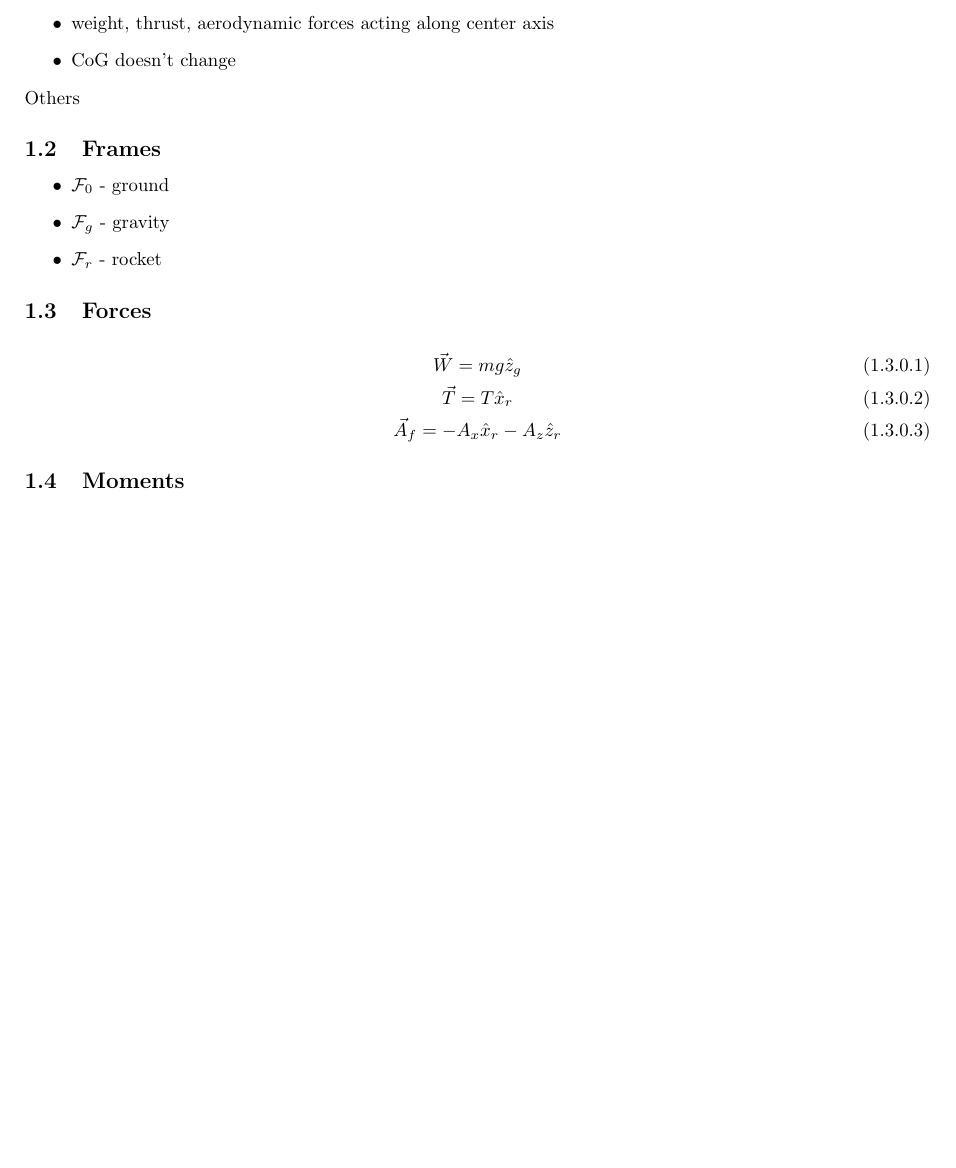
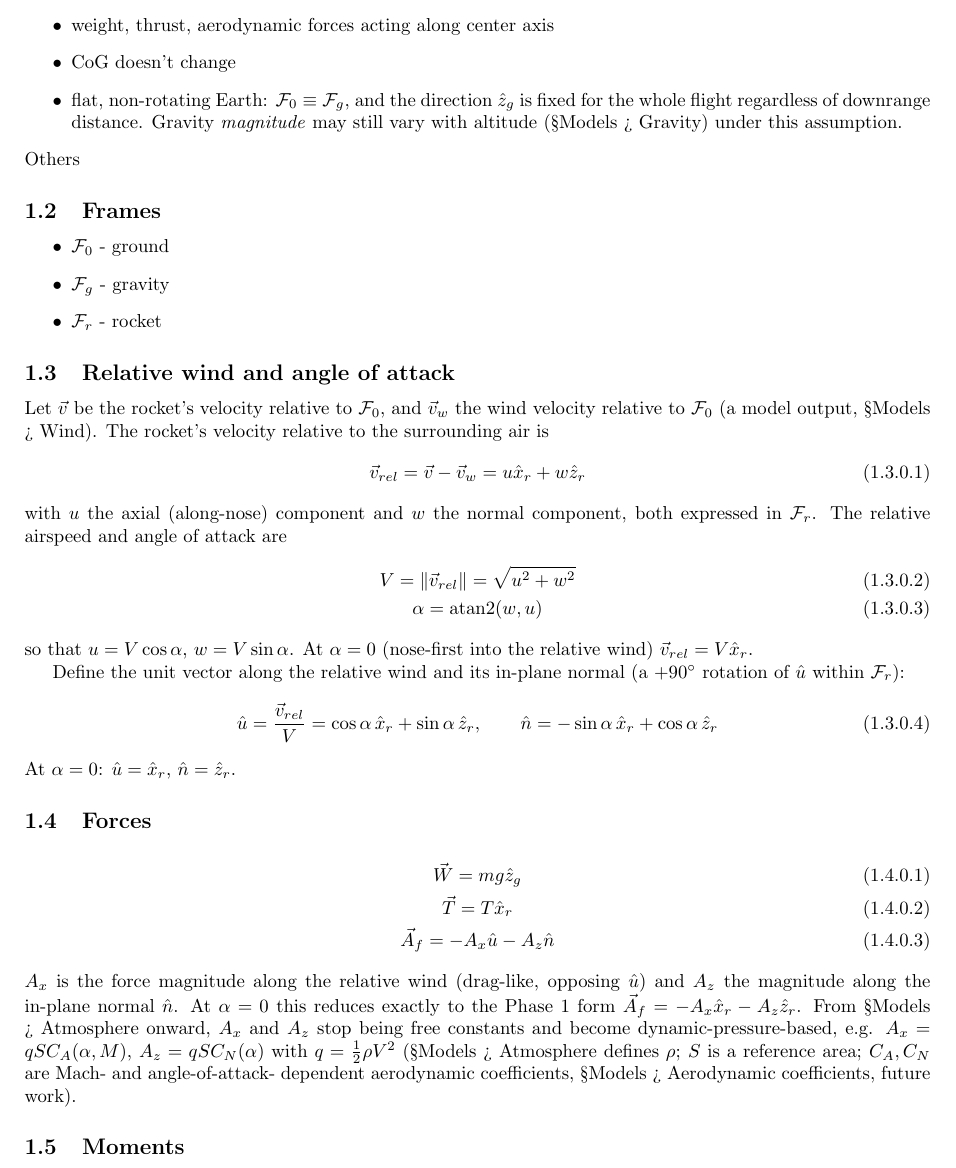
Before and after one commit to yaroslav-knyazkov/rocket-physics, a LaTeX document (main.tex): part of the page before the commit and part of page 1 of 3 after it, cut so that both start at the same text, the shorter picture padded with empty space. Compiled offline with pdfLaTeX.

Commit message:
main.tex: relative wind/AoA (unblocks Step 9), gravity/atmosphere/wind model specs for Phase 2

```diff
--- a/main.tex
+++ b/main.tex
@@ -31,6 +31,7 @@
 \numberwithin{equation}{subsubsection}
 \makenomenclature
 \newcommand{\sgn}{\operatorname{sgn}}
+\newcommand{\atantwo}{\operatorname{atan2}}
 
 \newcommand{\dr}[2]{$\displaystyle #1$ & $\displaystyle #2$ \\[4pt]}
 \newcommand{\drl}[1]{$\displaystyle #1$ & \\[4pt]}
@@ -50,6 +51,9 @@ Later to implement
 \begin{itemize}
     \item weight, thrust, aerodynamic forces acting along center axis
     \item CoG doesn't change
+    \item flat, non-rotating Earth: $\mathcal{F}_0 \equiv \mathcal{F}_g$, and the direction $\hat{z}_g$
+    is fixed for the whole flight regardless of downrange distance. Gravity \emph{magnitude} may
+    still vary with altitude (\S Models > Gravity) under this assumption.
 \end{itemize}
 Others
 \subsection{Frames}
@@ -58,12 +62,44 @@ Others
     \item $\mathcal{F}_g$ - gravity
     \item $\mathcal{F}_r$ - rocket
 \end{itemize}
+
+\subsection{Relative wind and angle of attack}
+Let $\vec{v}$ be the rocket's velocity relative to $\mathcal{F}_0$, and $\vec{v}_w$ the wind
+velocity relative to $\mathcal{F}_0$ (a model output, \S Models > Wind). The rocket's velocity
+relative to the surrounding air is
+\begin{equation}
+    \vec{v}_{rel} = \vec{v} - \vec{v}_w = u\hat{x}_r + w\hat{z}_r
+\end{equation}
+with $u$ the axial (along-nose) component and $w$ the normal component, both expressed in
+$\mathcal{F}_r$. The relative airspeed and angle of attack are
+\begin{gather}
+    V = \|\vec{v}_{rel}\| = \sqrt{u^2 + w^2} \\
+    \alpha = \atantwo(w, u)
+\end{gather}
+so that $u = V\cos\alpha$, $w = V\sin\alpha$. At $\alpha = 0$ (nose-first into the relative wind)
+$\vec{v}_{rel} = V\hat{x}_r$.
+
+Define the unit vector along the relative wind and its in-plane normal (a $+90^\circ$ rotation of
+$\hat{u}$ within $\mathcal{F}_r$):
+\begin{equation}
+    \hat{u} = \frac{\vec{v}_{rel}}{V} = \cos\alpha\,\hat{x}_r + \sin\alpha\,\hat{z}_r, \qquad
+    \hat{n} = -\sin\alpha\,\hat{x}_r + \cos\alpha\,\hat{z}_r
+\end{equation}
+At $\alpha = 0$: $\hat{u} = \hat{x}_r$, $\hat{n} = \hat{z}_r$.
+
 \subsection{Forces}
 \begin{gather}
     \vec{W} = mg\hat{z}_g \\
     \vec{T} = T\hat{x}_r \\
-    \vec{A}_f = -A_x\hat{x}_r - A_z\hat{z}_r
+    \vec{A}_f = -A_x\hat{u} - A_z\hat{n}
 \end{gather}
+$A_x$ is the force magnitude along the relative wind (drag-like, opposing $\hat{u}$) and $A_z$ the
+magnitude along the in-plane normal $\hat{n}$. At $\alpha = 0$ this reduces exactly to the Phase 1
+form $\vec{A}_f = -A_x\hat{x}_r - A_z\hat{z}_r$. From \S Models > Atmosphere onward, $A_x$ and
+$A_z$ stop being free constants and become dynamic-pressure-based, e.g.
+$A_x = qSC_A(\alpha, M)$, $A_z = qSC_N(\alpha)$ with $q = \tfrac{1}{2}\rho V^2$ (\S Models >
+Atmosphere defines $\rho$; $S$ is a reference area; $C_A, C_N$ are Mach- and angle-of-attack-
+dependent aerodynamic coefficients, \S Models > Aerodynamic coefficients, future work).
 \subsection{Moments}
 \begin{equation}
     \vec{A}_m = -A_m\hat{y}_r
```
Also changed, not shown: main.tex (57 more changed lines).
